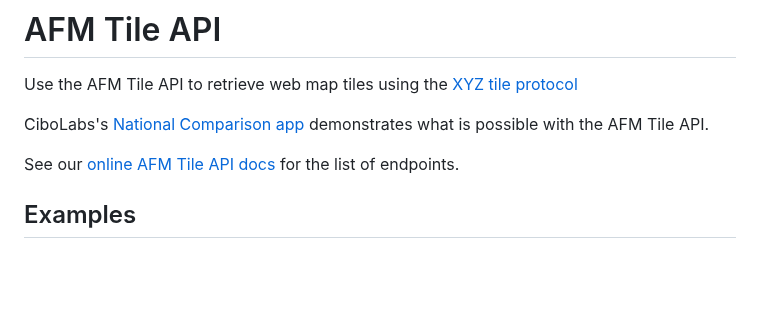
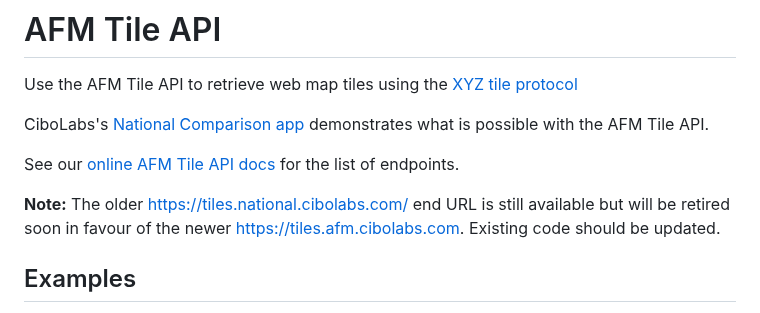
Before and after one commit to cibolabs/api-docs, a Markdown page: afm_tile.md, the part around one of its changes. Drawn GitHub-style; blank space fills up the shorter version.

```diff
--- a/afm_tile.md
+++ b/afm_tile.md
@@ -10,4 +10,8 @@ See our [online AFM Tile API docs](https://tiles.national.cibolabs.com/swagger)
 for the list of endpoints.
+
+**Note:**  The older https://tiles.national.cibolabs.com/ end URL is still available
+but will be retired soon in favour of the newer https://tiles.afm.cibolabs.com. Existing
+code should be updated.
 
 ## Examples
 
```
Also changed, not shown: other parts of afm_tile.md (+11 -11 lines).
